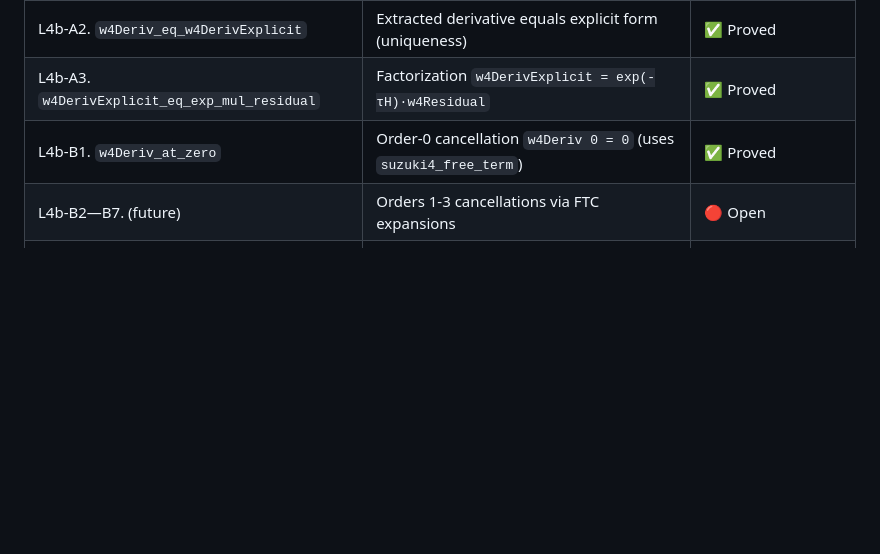
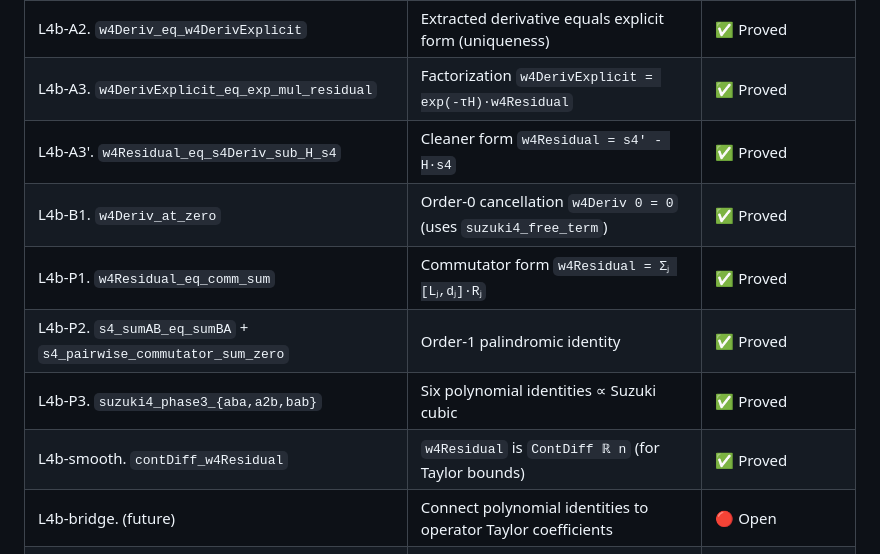
Before and after one commit to Jue-Xu/Lean-Trotter, a Markdown page: CLAUDE.md, the part around the change. Drawn GitHub-style; blank space fills up the shorter version.

Commit message:
Update CLAUDE.md with Module 4b session deliverables (12 sub-tasks)

```diff
--- a/CLAUDE.md
+++ b/CLAUDE.md
@@ -333,8 +333,13 @@ The leading coefficient $\|D\|/6$ is always $\le$ the standard bound by the tria
 | L4b-A1. `hasDerivAt_w4Explicit` | HasDerivAt with explicit 12-term derivative | ✅ Proved |
 | L4b-A2. `w4Deriv_eq_w4DerivExplicit` | Extracted derivative equals explicit form (uniqueness) | ✅ Proved |
 | L4b-A3. `w4DerivExplicit_eq_exp_mul_residual` | Factorization `w4DerivExplicit = exp(-τH)·w4Residual` | ✅ Proved |
+| L4b-A3'. `w4Residual_eq_s4Deriv_sub_H_s4` | Cleaner form `w4Residual = s4' - H·s4` | ✅ Proved |
 | L4b-B1. `w4Deriv_at_zero` | Order-0 cancellation `w4Deriv 0 = 0` (uses `suzuki4_free_term`) | ✅ Proved |
-| L4b-B2—B7. (future) | Orders 1-3 cancellations via FTC expansions | 🔴 Open |
+| L4b-P1. `w4Residual_eq_comm_sum` | Commutator form `w4Residual = Σⱼ [Lⱼ,dⱼ]·Rⱼ` | ✅ Proved |
+| L4b-P2. `s4_sumAB_eq_sumBA` + `s4_pairwise_commutator_sum_zero` | Order-1 palindromic identity | ✅ Proved |
+| L4b-P3. `suzuki4_phase3_{aba,a2b,bab}` | Six polynomial identities ∝ Suzuki cubic | ✅ Proved |
+| L4b-smooth. `contDiff_w4Residual` | `w4Residual` is `ContDiff ℝ n` (for Taylor bounds) | ✅ Proved |
+| L4b-bridge. (future) | Connect polynomial identities to operator Taylor coefficients | 🔴 Open |
 | L4b-C1, C2. (future) | Order-4 residual bound + final assembly | 🔴 Open |
 | L5. `norm_suzuki4_childs_via_residual` | Conditional Childs-form bound (8 explicit 4-fold commutators) | ✅ Proved |
 | L5'. `norm_suzuki4_childs_form` | Unconditional Childs Prop pf4_bound_2term | 🔴 Open (= Module 4b-C2) |
```
